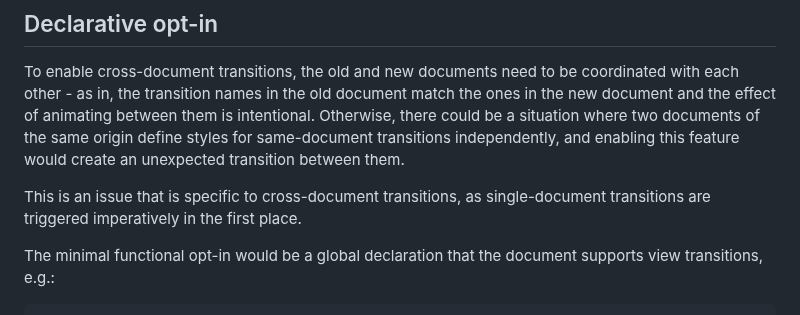
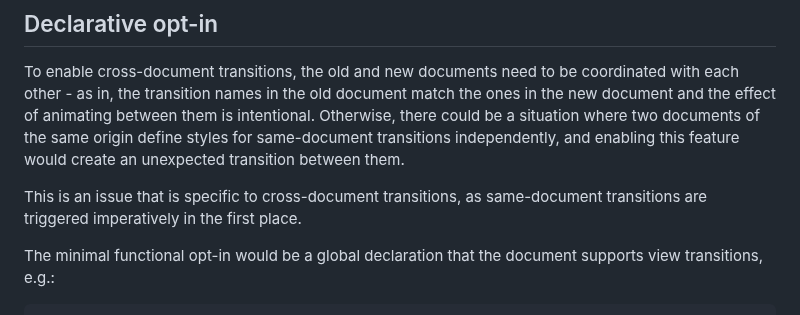
Before and after one commit to WICG/view-transitions, a Markdown page: cross-doc-explainer.md, the part around the change. Drawn GitHub-style.

Commit message:
Update cross-doc-explainer.md
Co-authored-by: Khushal Sagar <63884798+khushalsagar@users.noreply.github.com>

```diff
--- a/cross-doc-explainer.md
+++ b/cross-doc-explainer.md
@@ -69,7 +69,7 @@ effect of animating between them is intentional. Otherwise, there could be a sit
 documents of the same origin define styles for same-document transitions independently, and enabling
 this feature would create an unexpected transition between them.
 
-This is an issue that is specific to cross-document transitions, as single-document transitions are
+This is an issue that is specific to cross-document transitions, as same-document transitions are
 triggered imperatively in the first place.
 
 The minimal functional opt-in would be a global declaration that the document supports view
```
